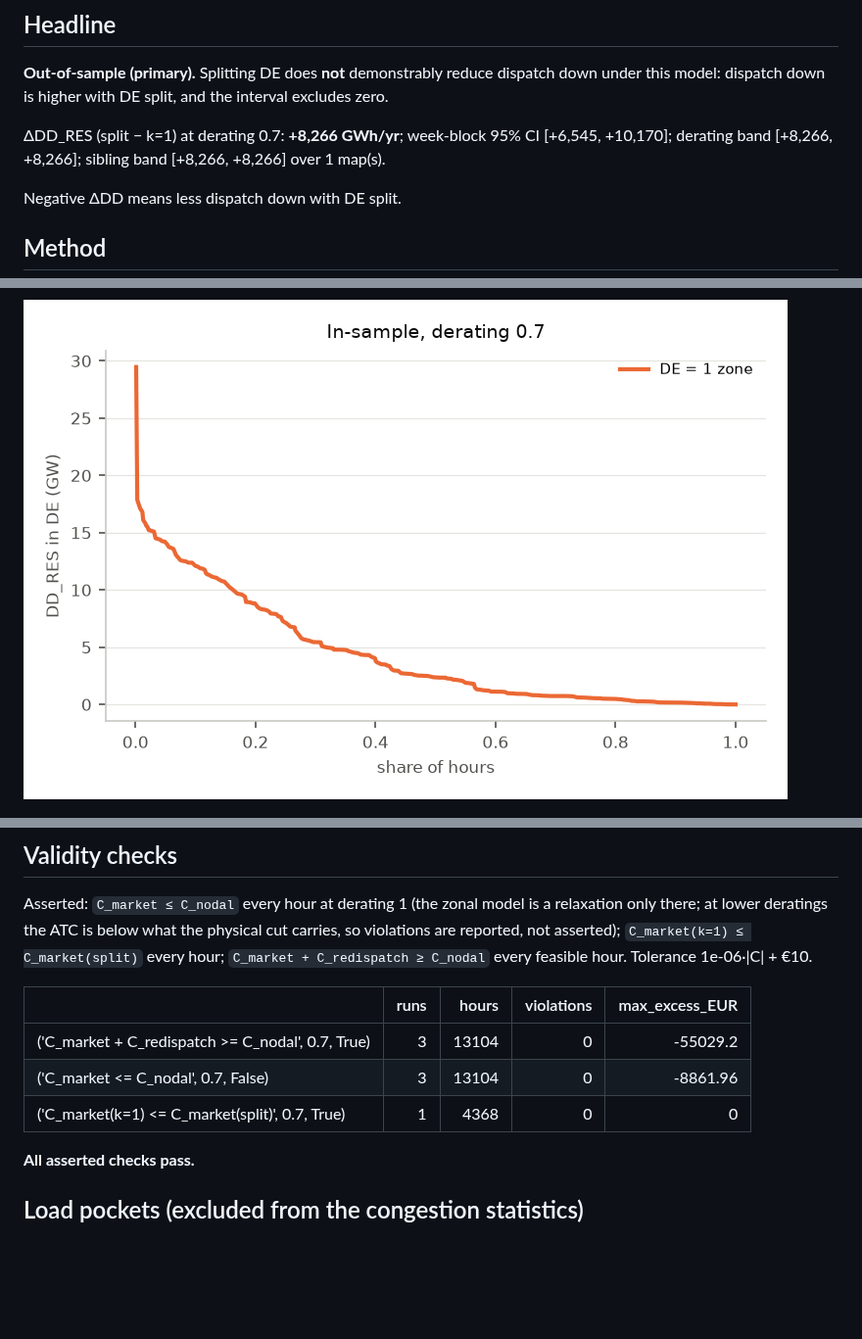
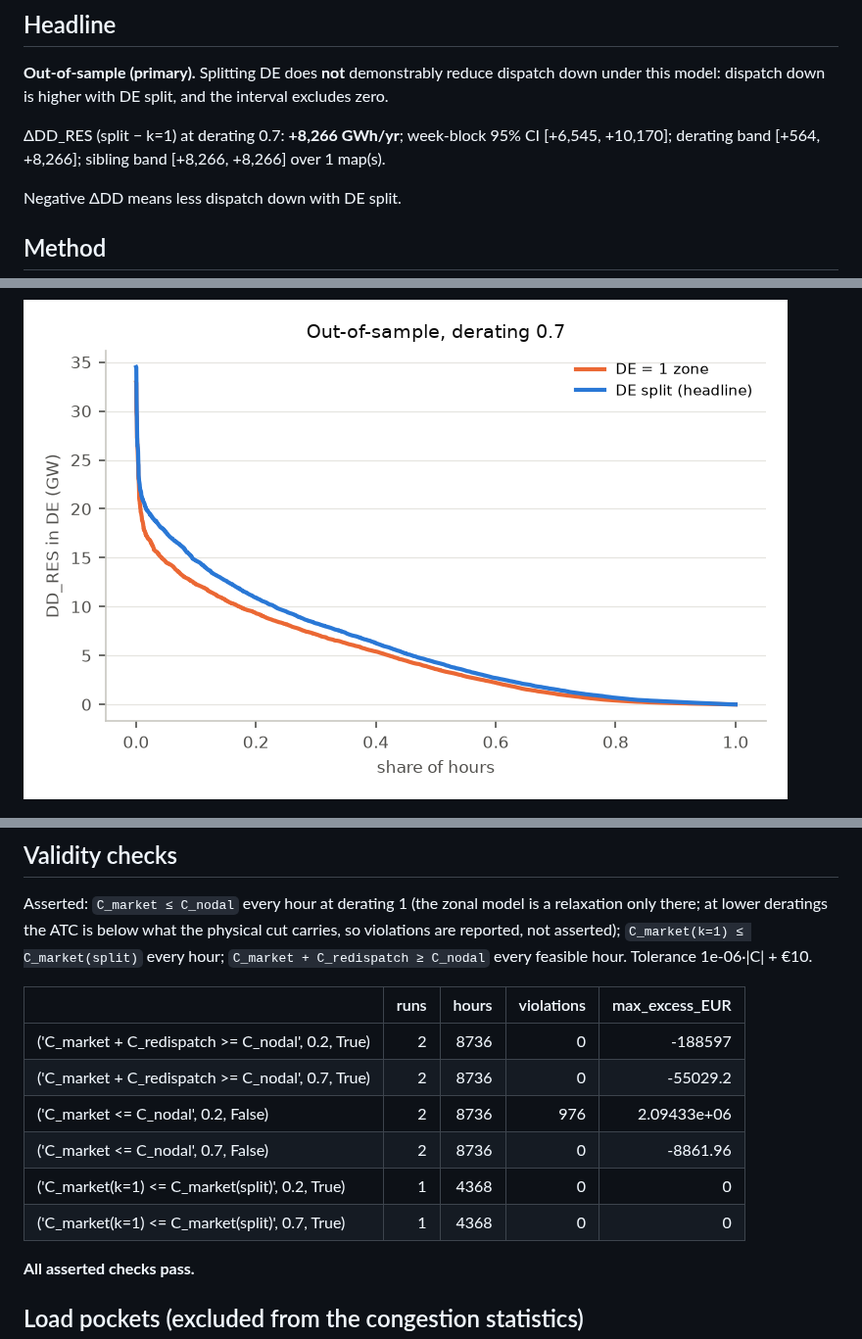
Before and after one commit to farrencc/rocof-the-boat, a Markdown page: bidding_zones/reports/validate.md, 3 parts joined by grey strips. Shown at 98% size. Drawn GitHub-style; pictures changed too: bidding_zones/figures/validate/dd_duration.png; blank space fills up the shorter version.

Commit message:
Validate: out-of-sample check at derating 0.2 does not confirm the scan
Refit alpha = 2 map (odd weeks), scored on even weeks at derating 0.2:
dDD_RES +0.56 TWh/yr (week-block 95% CI +0.29 to +0.99). The -1.4 TWh/yr
seen in the in-sample 200-hour scan does not hold out of sample. At 0.7:
+8.3 TWh/yr. All asserted cost checks pass.

Co-Authored-By: Claude Opus 5.5 <noreply@anthropic.com>
Claude-Session: https://claude.ai/code/session_01Xq5TRT6MZ78NDn6YnSkUQb

```diff
--- a/bidding_zones/reports/validate.md
+++ b/bidding_zones/reports/validate.md
@@ -20,7 +20,7 @@ Dispatch down in this model is **entirely constraint-driven**. A DC-OPF has no S
 
 **Out-of-sample (primary).** Splitting DE does **not** demonstrably reduce dispatch down under this model: dispatch down is higher with DE split, and the interval excludes zero.
 
-ΔDD_RES (split − k=1) at derating 0.7: **+8,266 GWh/yr**; week-block 95% CI [+6,545, +10,170]; derating band [+8,266, +8,266]; sibling band [+8,266, +8,266] over 1 map(s).
+ΔDD_RES (split − k=1) at derating 0.7: **+8,266 GWh/yr**; week-block 95% CI [+6,545, +10,170]; derating band [+564, +8,266]; sibling band [+8,266, +8,266] over 1 map(s).
 
 Negative ΔDD means less dispatch down with DE split.
 
@@ -113,11 +114,14 @@ Reference: 20–30 TWh/yr (unsourced, from the brief). Nothing is tuned to match
 
 Asserted: `C_market ≤ C_nodal` every hour at derating 1 (the zonal model is a relaxation only there; at lower deratings the ATC is below what the physical cut carries, so violations are reported, not asserted); `C_market(k=1) ≤ C_market(split)` every hour; `C_market + C_redispatch ≥ C_nodal` every feasible hour. Tolerance 1e-06·|C| + €10.
 
-|                                                   |   runs |   hours |   violations |   max_excess_EUR |
-|:--------------------------------------------------|-------:|--------:|-------------:|-----------------:|
-| ('C_market + C_redispatch >= C_nodal', 0.7, True) |      3 |   13104 |            0 |        -55029.2  |
-| ('C_market <= C_nodal', 0.7, False)               |      3 |   13104 |            0 |         -8861.96 |
-| ('C_market(k=1) <= C_market(split)', 0.7, True)   |      1 |    4368 |            0 |             0    |
+|                                                   |   runs |   hours |   violations |    max_excess_EUR |
+|:--------------------------------------------------|-------:|--------:|-------------:|------------------:|
+| ('C_market + C_redispatch >= C_nodal', 0.2, True) |      2 |    8736 |            0 | -188597           |
+| ('C_market + C_redispatch >= C_nodal', 0.7, True) |      2 |    8736 |            0 |  -55029.2         |
+| ('C_market <= C_nodal', 0.2, False)               |      2 |    8736 |          976 |       2.09433e+06 |
+| ('C_market <= C_nodal', 0.7, False)               |      2 |    8736 |            0 |   -8861.96        |
+| ('C_market(k=1) <= C_market(split)', 0.2, True)   |      1 |    4368 |            0 |       0           |
+| ('C_market(k=1) <= C_market(split)', 0.7, True)   |      1 |    4368 |            0 |       0           |
 
 **All asserted checks pass.**
 
```
Also changed, not shown: other parts of bidding_zones/reports/validate.md (+4 -3 lines), bidding_zones/figures/validate/attribution.png, bidding_zones/figures/validate/delta_dd_vs_derating.png, 2 other files.
